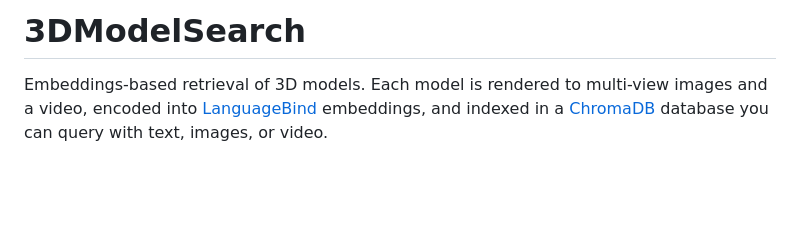
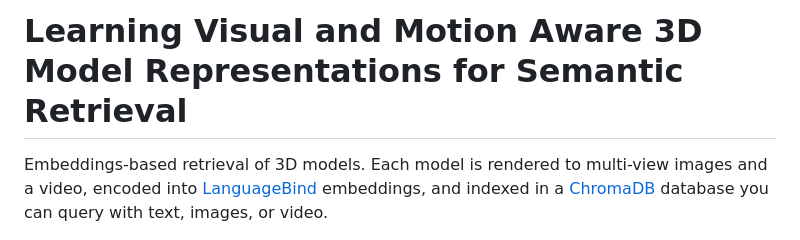
Before and after one commit to srutisrinidhi/3DModelSearch, a Markdown page: README.md, the part around the change. Rendered like a GitHub page; blank space fills up the shorter version.

```diff
--- a/README.md
+++ b/README.md
@@ -1,4 +1,4 @@
-# 3DModelSearch
+# Learning Visual and Motion Aware 3D Model Representations for Semantic Retrieval
 
 Embeddings-based retrieval of 3D models. Each model is rendered to multi-view images and a
 video, encoded into [LanguageBind](https://github.com/PKU-YuanGroup/LanguageBind) embeddings,
```
